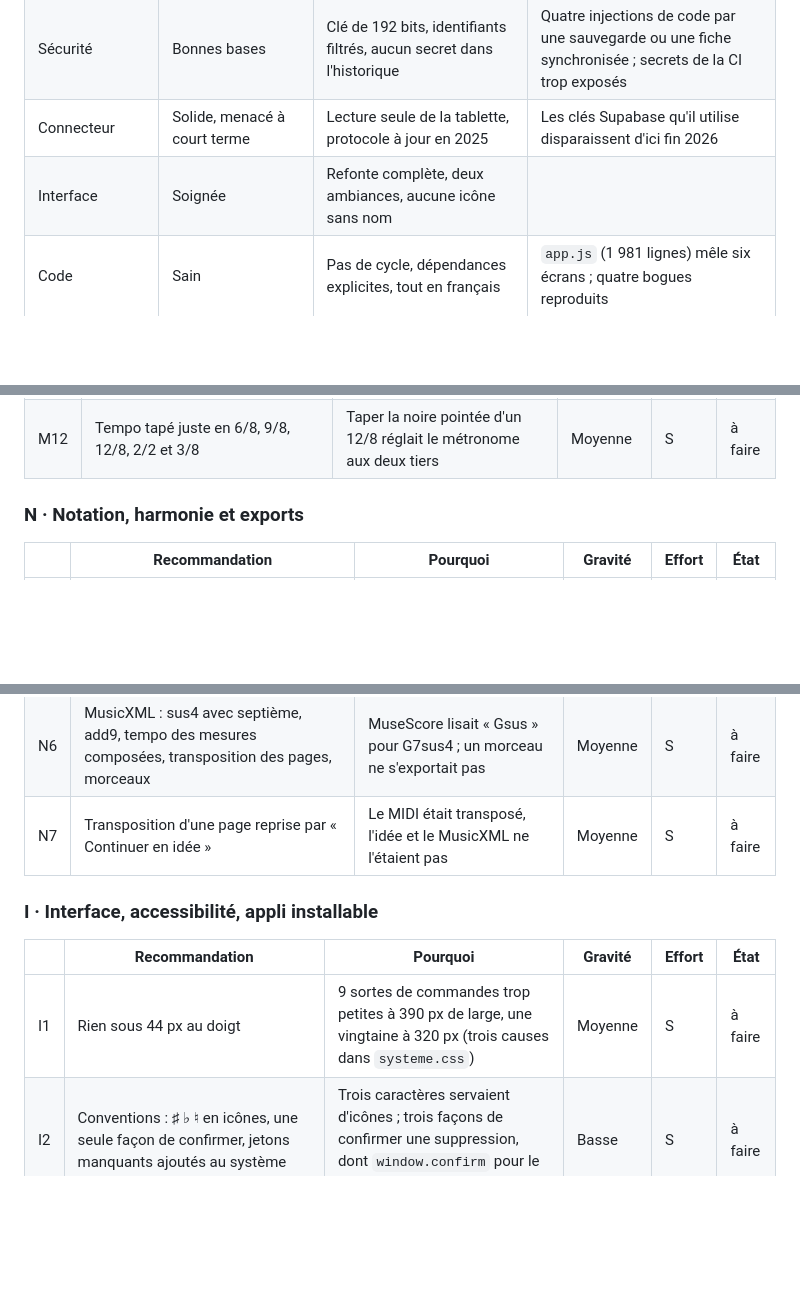
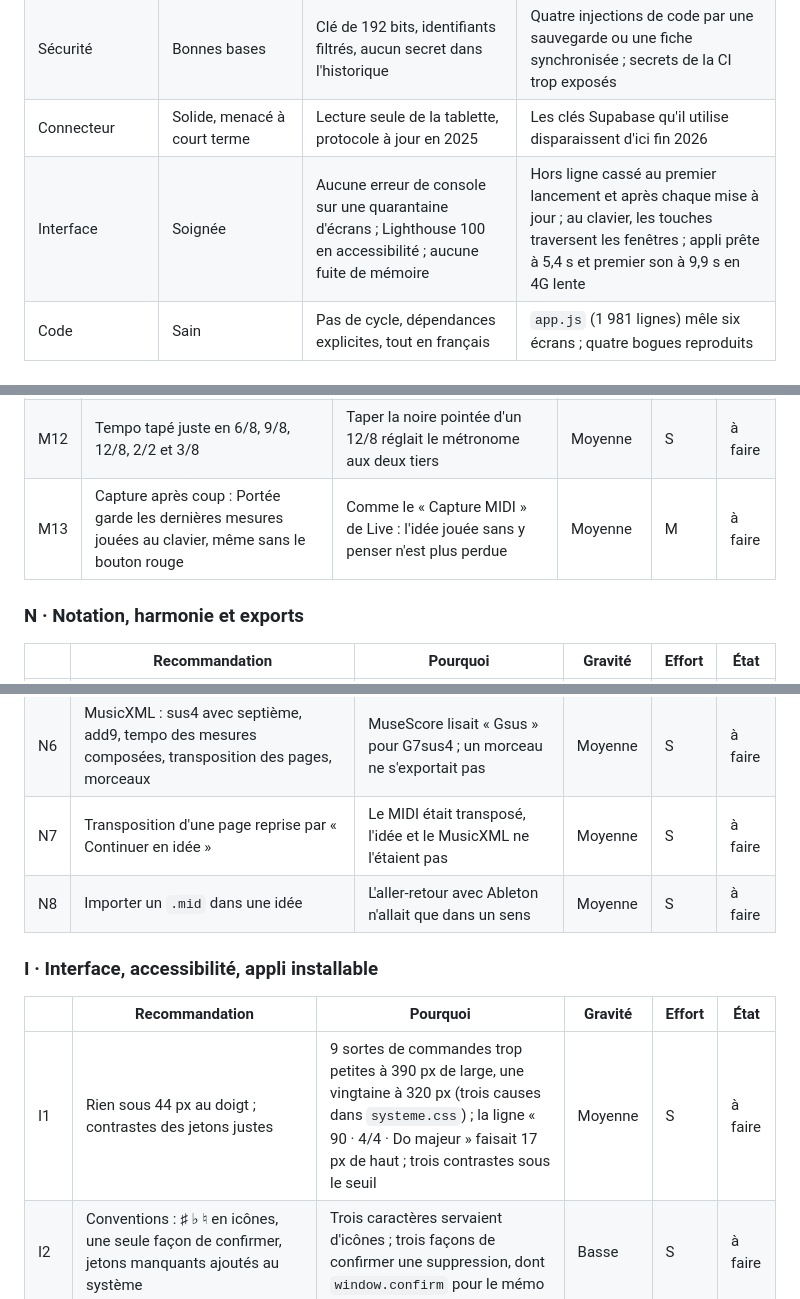
Before and after one commit to adrienvada/Musique, a Markdown page: docs/AUDIT-2026-10.md, 3 parts joined by grey strips. Rendered like a GitHub page; blank space fills up the shorter version.

```diff
--- a/docs/AUDIT-2026-10.md
+++ b/docs/AUDIT-2026-10.md
@@ -47,7 +47,7 @@ là où ils comptent.
 | Synchronisation | Fonctionne, perd des données dans des cas ordinaires | File d'envois, hors ligne, deux appareils testés | Le plus récent écrase toute la fiche ; un envoi refusé bloque tout ; une restauration se fait re-supprimer |
 | Sécurité | Bonnes bases | Clé de 192 bits, identifiants filtrés, aucun secret dans l'historique | Quatre injections de code par une sauvegarde ou une fiche synchronisée ; secrets de la CI trop exposés |
 | Connecteur | Solide, menacé à court terme | Lecture seule de la tablette, protocole à jour en 2025 | Les clés Supabase qu'il utilise disparaissent d'ici fin 2026 |
-| Interface | Soignée | Refonte complète, deux ambiances, aucune icône sans nom | <!-- audit interface --> |
+| Interface | Soignée | Aucune erreur de console sur une quarantaine d'écrans ; Lighthouse 100 en accessibilité ; aucune fuite de mémoire | Hors ligne cassé au premier lancement et après chaque mise à jour ; au clavier, les touches traversent les fenêtres ; appli prête à 5,4 s et premier son à 9,9 s en 4G lente |
 | Code | Sain | Pas de cycle, dépendances explicites, tout en français | `app.js` (1 981 lignes) mêle six écrans ; quatre bogues reproduits |
 
 ## Les recommandations
@@ -137,6 +137,7 @@ jours), L (plus d'une semaine).
 | M10 | Vers Ableton : sortie MIDI en direct vers un port virtuel, et un dossier de `.mid` tenu à jour tout seul | Le plan du 30/09 prévoyait « un dossier de .mid synchronisé, ajouté aux Places de Live » | Haute (Live) | M | à faire |
 | M11 | Levée jouée pendant le décompte : signalée | Elle disparaissait sans un mot (la garder ou non reste à décider, voir plus bas) | Moyenne | S | à faire |
 | M12 | Tempo tapé juste en 6/8, 9/8, 12/8, 2/2 et 3/8 | Taper la noire pointée d'un 12/8 réglait le métronome aux deux tiers | Moyenne | S | à faire |
+| M13 | Capture après coup : Portée garde les dernières mesures jouées au clavier, même sans le bouton rouge | Comme le « Capture MIDI » de Live : l'idée jouée sans y penser n'est plus perdue | Moyenne | M | à faire |
 
 ### N · Notation, harmonie et exports
 
@@ -149,11 +150,12 @@ jours), L (plus d'une semaine).
 | N5 | MIDI pour Live : basse et accords sur deux pistes, noms lisibles partout, chiffrage et armure de chaque bloc d'un morceau, même note jamais chevauchée | Détails relevés en relisant les fichiers avec trois outils | Moyenne | S | à faire |
 | N6 | MusicXML : sus4 avec septième, add9, tempo des mesures composées, transposition des pages, morceaux | MuseScore lisait « Gsus » pour G7sus4 ; un morceau ne s'exportait pas | Moyenne | S | à faire |
 | N7 | Transposition d'une page reprise par « Continuer en idée » | Le MIDI était transposé, l'idée et le MusicXML ne l'étaient pas | Moyenne | S | à faire |
+| N8 | Importer un `.mid` dans une idée | L'aller-retour avec Ableton n'allait que dans un sens | Moyenne | S | à faire |
 
 ### I · Interface, accessibilité, appli installable
 
 | | Recommandation | Pourquoi | Gravité | Effort | État |
 |---|---|---|---|---|---|
-| I1 | Rien sous 44 px au doigt | 9 sortes de commandes trop petites à 390 px de large, une vingtaine à 320 px (trois causes dans `systeme.css`) | Moyenne | S | à faire |
+| I1 | Rien sous 44 px au doigt ; contrastes des jetons justes | 9 sortes de commandes trop petites à 390 px de large, une vingtaine à 320 px (trois causes dans `systeme.css`) ; la ligne « 90 · 4/4 · Do majeur » faisait 17 px de haut ; trois contrastes sous le seuil | Moyenne | S | à faire |
 | I2 | Conventions : ♯ ♭ ♮ en icônes, une seule façon de confirmer, jetons manquants ajoutés au système | Trois caractères servaient d'icônes ; trois façons de confirmer une suppression, dont `window.confirm` pour le mémo | Basse | S | à faire |
 | I3 | Feuilles du bas plus natives (fermeture au voile, animations d'entrée et de sortie) et transitions entre écrans, sauf si tu réduis les animations | Nouveautés devenues disponibles partout en 2025 et 2026 | Basse | S | à faire |
```
Also changed, not shown: other parts of docs/AUDIT-2026-10.md (+12 -3 lines), docs/PROPOSITIONS.md (+1 -1 lines).
